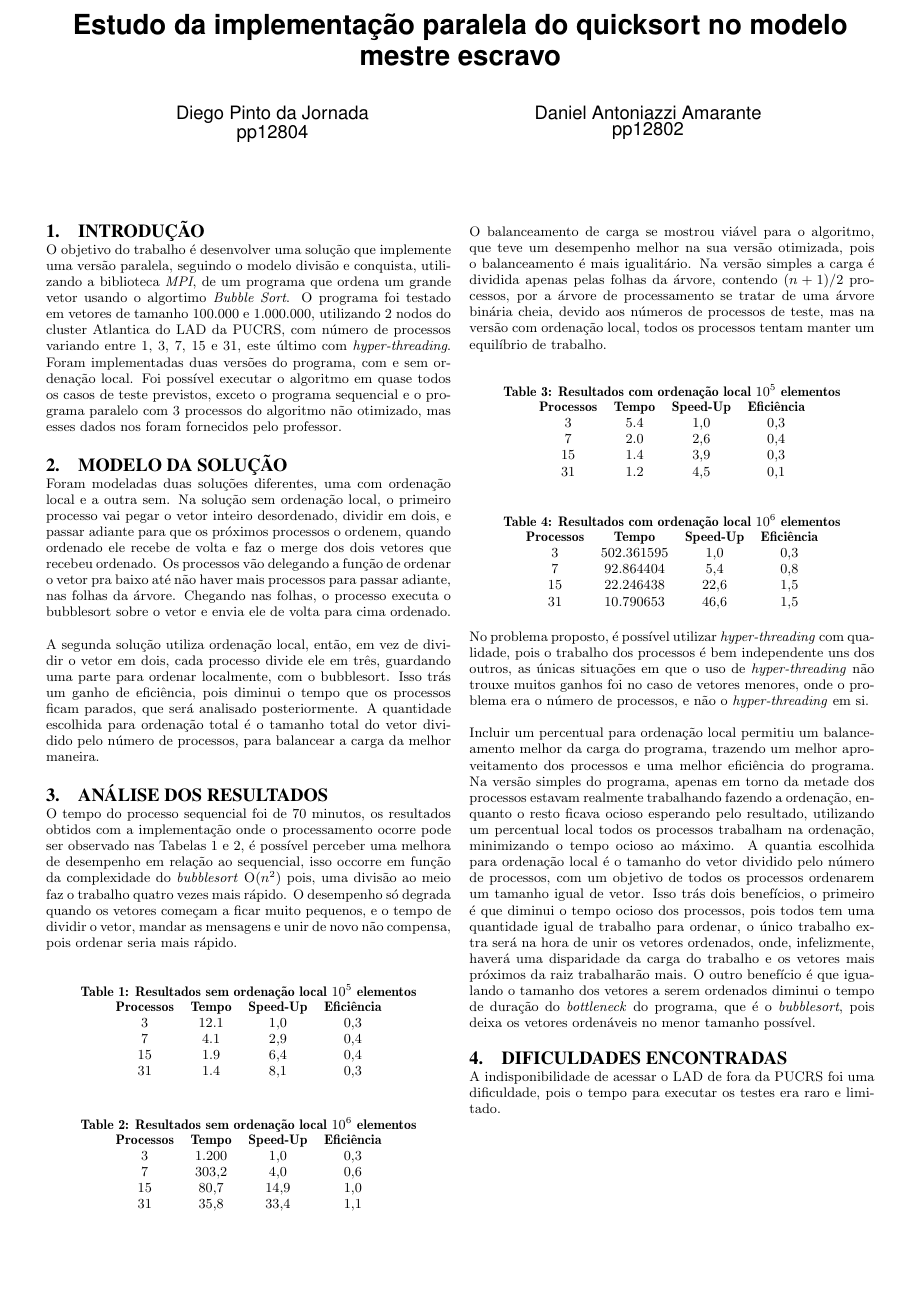
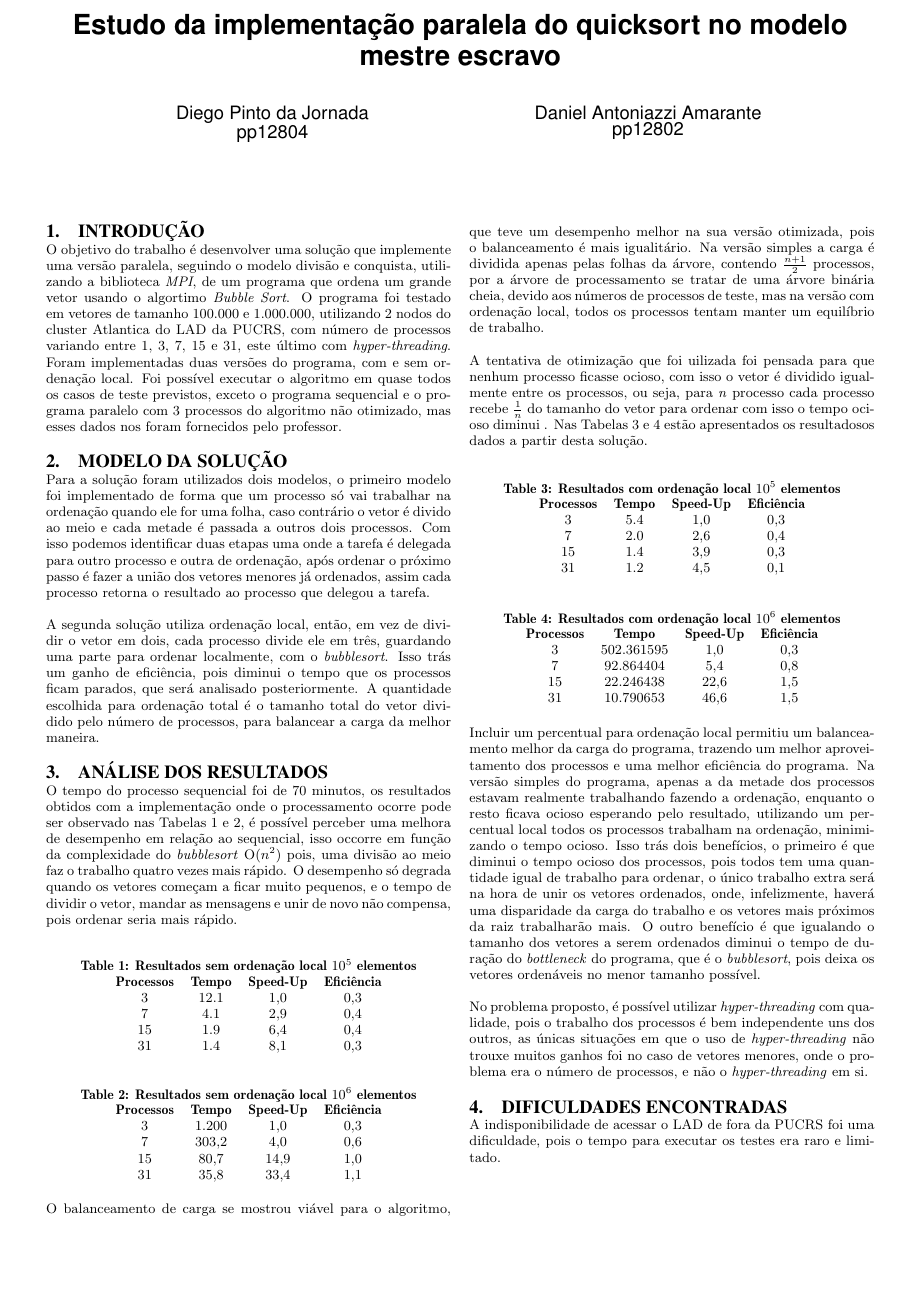
Before and after one commit to PUCRSOpenSource/crispy-giggle, a LaTeX paper (doc/report.tex, which reads doc/sections/analise-resultados.tex, doc/sections/modelo-solucao.tex): the whole page. Compiled offline with pdfLaTeX.

Commit message:
Updates from ShareLaTeX

```diff
--- a/doc/sections/analise-resultados.tex
+++ b/doc/sections/analise-resultados.tex
@@ -12,19 +12,35 @@ ordenar seria mais rápido.
 
 \input{./tables/parallel-1M.tex}
 
-%e os outros tempos estão descritos nas tabelas 1 e 2 em segundos. A versão paralela do algoritmo obteve um desempenho superior a versão sequencial, desempenho que foi aumentando conforme o número de processos cresce. isso se dá porque não há dependência entre os processos, e, pela complexidade do \emph{bubblesort} de O($n^{2}$), ordenar as duas metades do vetor paralelamente faz o trabalho 4 vezes mais rápido idealmente. O desempenho só degrada quando os vetores começam a ficar muito pequenos, e o tempo de dividir o vetor, mandar as mensagens e unir de novo não compensa, pois ordenar seria mais rápido.
+%e os outros tempos estão descritos nas tabelas 1 a 4 em segundos. A versão paralela do algoritmo obteve um desempenho superior a versão sequencial, desempenho que foi aumentando conforme o número de processos cresce. isso se dá porque não há dependência entre os processos, e, pela complexidade do \emph{bubblesort} de O($n^{2}$), ordenar as duas metades do vetor paralelamente faz o trabalho 4 vezes mais rápido idealmente. O desempenho só degrada quando os vetores começam a ficar muito pequenos, e o tempo de dividir o vetor, mandar as mensagens e unir de novo não compensa, pois ordenar seria mais rápido.
 
 O balanceamento de carga se mostrou viável para o algoritmo, que teve um desempenho melhor na sua
 versão otimizada, pois o balanceamento é mais igualitário. Na versão simples a carga é dividida
-apenas pelas folhas da árvore, contendo $(n + 1) / 2$ processos, por a árvore de processamento se
+apenas pelas folhas da árvore, contendo $\frac{n+1}{2}$ processos, por a árvore de processamento se
 tratar de uma árvore binária cheia, devido aos números de processos de teste, mas na versão com
 ordenação local, todos os processos tentam manter um equilíbrio de trabalho.
+
+
+A tentativa de otimização que foi uilizada foi pensada para que nenhum processo ficasse ocioso, com
+isso o vetor é dividido igualmente entre os processos, ou seja, para \emph{n} processo cada processo
+recebe $\frac{1}{n}$ do tamanho do vetor para ordenar com isso o tempo ocioso diminui . Nas
+Tabelas~\ref{table:optimized-100k} e~\ref{table:optimized-1M} estão apresentados os resultadosos
+dados a partir desta solução.
 
 \input{./tables/optimized-100k.tex}
 
 \input{./tables/optimized-1M.tex}
 
+Incluir um percentual para ordenação local permitiu um balanceamento melhor da carga do programa,
+trazendo um melhor aproveitamento dos processos e uma melhor eficiência do programa. Na versão
+simples do programa, apenas a da metade dos processos estavam realmente trabalhando fazendo a
+ordenação, enquanto o resto ficava ocioso esperando pelo resultado, utilizando um percentual local
+todos os processos trabalham na ordenação, minimizando o tempo ocioso. Isso trás dois benefícios, o
+primeiro é que diminui o tempo ocioso dos processos, pois todos tem uma quantidade igual de trabalho
+para ordenar, o único trabalho extra será na hora de unir os vetores ordenados, onde, infelizmente,
+haverá uma disparidade da carga do trabalho e os vetores mais próximos da raiz trabalharão mais. O
+outro benefício é que igualando o tamanho dos vetores a serem ordenados diminui o tempo de duração
+do \emph{bottleneck} do programa, que é o \emph{bubblesort}, pois deixa os vetores ordenáveis no
+menor tamanho possível.
 
 No problema proposto, é possível utilizar \emph{hyper-threading} com qualidade, pois o trabalho dos processos é bem independente uns dos outros, as únicas situações em que o uso de \emph{hyper-threading} não trouxe muitos ganhos foi no caso de vetores menores, onde o problema era o número de processos, e não o \emph{hyper-threading} em si.
-
-Incluir um percentual para ordenação local permitiu um balanceamento melhor da carga do programa, trazendo um melhor aproveitamento dos processos e uma melhor eficiência do programa. Na versão simples do programa, apenas em torno da metade dos processos estavam realmente trabalhando fazendo a ordenação, enquanto o resto ficava ocioso esperando pelo resultado, utilizando um percentual local todos os processos trabalham na ordenação, minimizando o tempo ocioso ao máximo. A quantia escolhida para ordenação local é o tamanho do vetor dividido pelo número de processos, com um objetivo de todos os processos ordenarem um tamanho igual de vetor. Isso trás dois benefícios, o primeiro é que diminui o tempo ocioso dos processos, pois todos tem uma quantidade igual de trabalho para ordenar, o único trabalho extra será na hora de unir os vetores ordenados, onde, infelizmente, haverá uma disparidade da carga do trabalho e os vetores mais próximos da raiz trabalharão mais. O outro benefício é que igualando o tamanho dos vetores a serem ordenados diminui o tempo de duração do \emph{bottleneck} do programa, que é o \emph{bubblesort}, pois deixa os vetores ordenáveis no menor tamanho possível.
--- a/doc/sections/modelo-solucao.tex
+++ b/doc/sections/modelo-solucao.tex
@@ -1,5 +1,5 @@
 \section{Modelo da Solução}
 
-Foram modeladas duas soluções diferentes, uma com ordenação local e a outra sem. Na solução sem ordenação local, o primeiro processo vai pegar o vetor inteiro desordenado, dividir em dois, e passar adiante para que os próximos processos o ordenem, quando ordenado ele recebe de volta e faz o merge dos dois vetores que recebeu ordenado. Os processos vão delegando a função de ordenar o vetor pra baixo até não haver mais processos para passar adiante, nas folhas da árvore. Chegando nas folhas, o processo executa o bubblesort sobre o vetor e envia ele de volta para cima ordenado.
+Para a solução foram utilizados dois modelos, o primeiro modelo foi implementado de forma que um processo só vai trabalhar na ordenação quando ele for uma folha, caso contrário o vetor é divido ao meio e cada metade é passada a outros dois processos. Com isso podemos identificar duas etapas uma onde a tarefa é delegada para outro processo e outra de ordenação, após ordenar o próximo passo é fazer a união dos vetores menores já ordenados, assim cada processo retorna o resultado ao processo que delegou a tarefa.
 
-A segunda solução utiliza ordenação local, então, em vez de dividir o vetor em dois, cada processo divide ele em três, guardando uma parte para ordenar localmente, com o bubblesort. Isso trás um ganho de eficiência, pois diminui o tempo que os processos ficam parados, que será analisado posteriormente. A quantidade escolhida para ordenação total é o tamanho total do vetor dividido pelo número de processos, para balancear a carga da melhor maneira.
+A segunda solução utiliza ordenação local, então, em vez de dividir o vetor em dois, cada processo divide ele em três, guardando uma parte para ordenar localmente, com o \emph{bubblesort}. Isso trás um ganho de eficiência, pois diminui o tempo que os processos ficam parados, que será analisado posteriormente. A quantidade escolhida para ordenação total é o tamanho total do vetor dividido pelo número de processos, para balancear a carga da melhor maneira.
```
